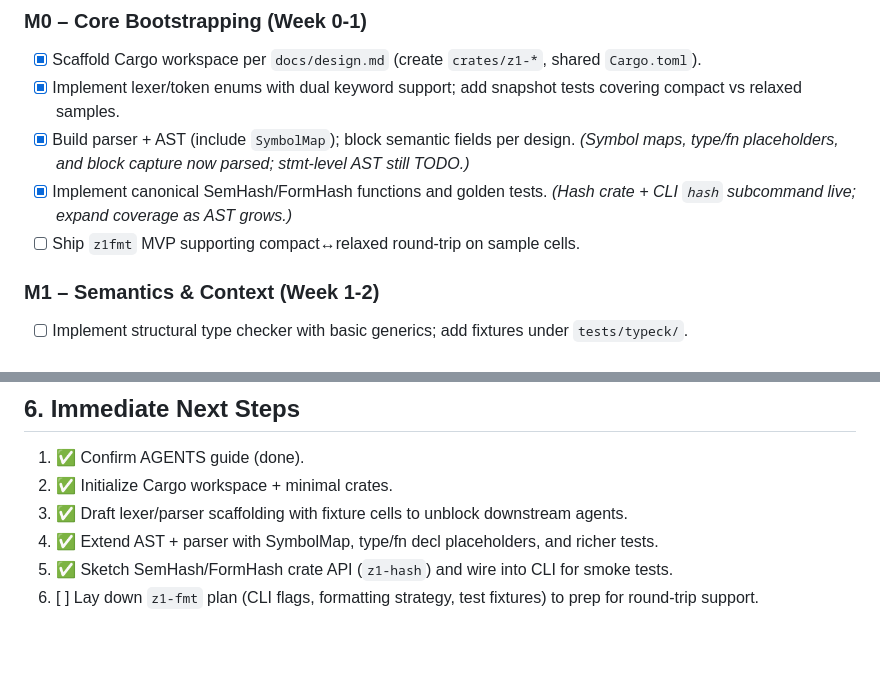
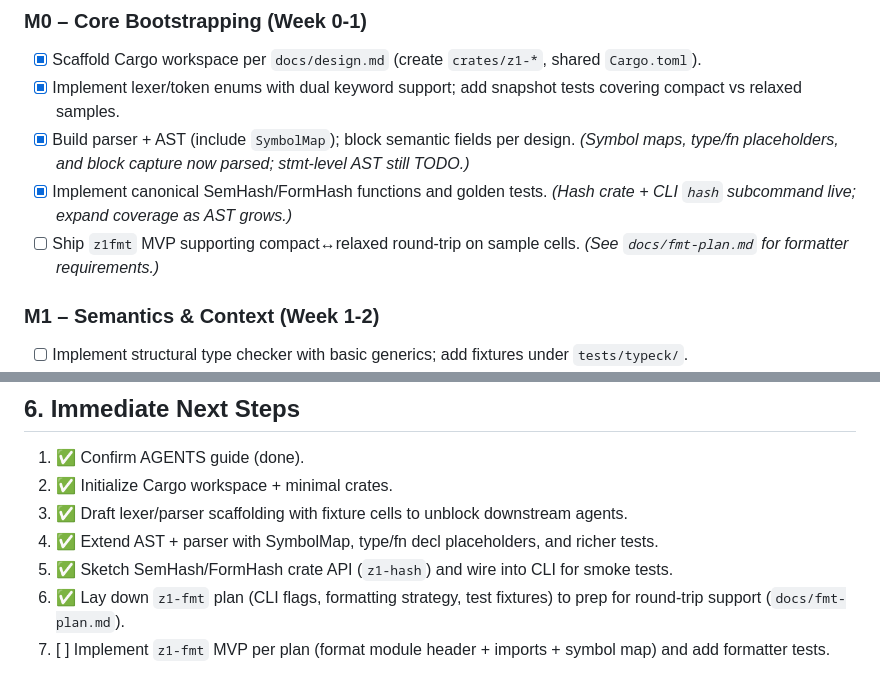
Before and after one commit to joeabbey/zero1, a Markdown page: plan.md, 2 parts joined by grey strips. GitHub-like rendering; blank space fills up the shorter version.

Commit message:
docs: add z1-fmt rollout plan

```diff
--- a/plan.md
+++ b/plan.md
@@ -18,7 +18,7 @@ Zero1 (Z1) is a Rust-based toolchain plus language optimized for LLM agent workf
 - [x] Implement lexer/token enums with dual keyword support; add snapshot tests covering compact vs relaxed samples.
 - [x] Build parser + AST (include `SymbolMap`); block semantic fields per design. _(Symbol maps, type/fn placeholders, and block capture now parsed; stmt-level AST still TODO.)_
 - [x] Implement canonical SemHash/FormHash functions and golden tests. _(Hash crate + CLI `hash` subcommand live; expand coverage as AST grows.)_
-- [ ] Ship `z1fmt` MVP supporting compact↔relaxed round-trip on sample cells.
+- [ ] Ship `z1fmt` MVP supporting compact↔relaxed round-trip on sample cells. _(See `docs/fmt-plan.md` for formatter requirements.)_
 
 ### M1 – Semantics & Context (Week 1‑2)
 - [ ] Implement structural type checker with basic generics; add fixtures under `tests/typeck/`.
@@ -55,4 +55,5 @@ Zero1 (Z1) is a Rust-based toolchain plus language optimized for LLM agent workf
 3. ✅ Draft lexer/parser scaffolding with fixture cells to unblock downstream agents.
 4. ✅ Extend AST + parser with SymbolMap, type/fn decl placeholders, and richer tests.
 5. ✅ Sketch SemHash/FormHash crate API (`z1-hash`) and wire into CLI for smoke tests.
-6. [ ] Lay down `z1-fmt` plan (CLI flags, formatting strategy, test fixtures) to prep for round-trip support.
+6. ✅ Lay down `z1-fmt` plan (CLI flags, formatting strategy, test fixtures) to prep for round-trip support (`docs/fmt-plan.md`).
+7. [ ] Implement `z1-fmt` MVP per plan (format module header + imports + symbol map) and add formatter tests.
```
Also changed, not shown: docs/fmt-plan.md (added, +49 -0 lines).
